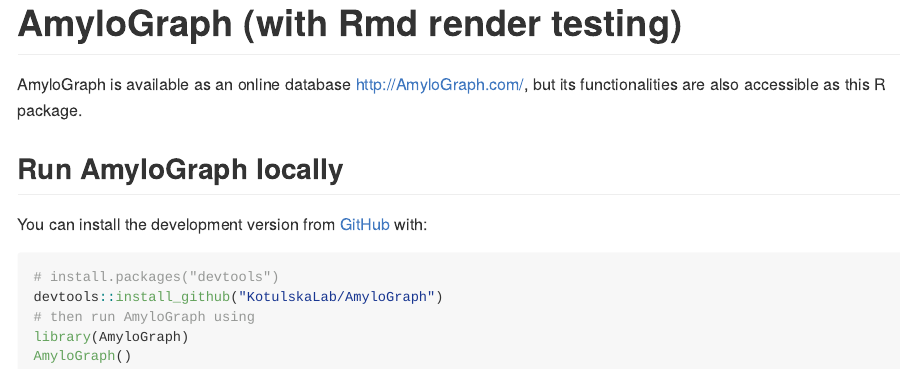
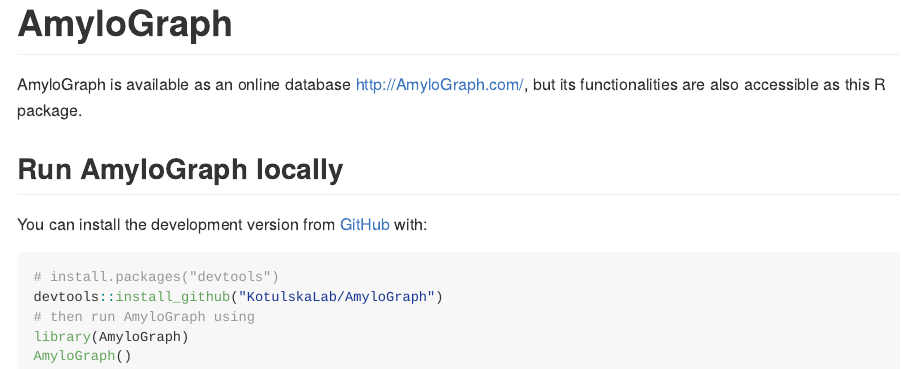
Before and after one commit to KotulskaLab/AmyloGraph, an R Markdown document (README.Rmd): the page in a window 1100 px wide, from its top. Rendered offline with R 4.5, knitr and Pandoc, with nearby package versions; the code is not run, so its results and figures are left out; badge pictures from the web are left out.

Commit message:
changed README.Rmd back (workflow fires off correctly)

````diff
--- a/README.Rmd
+++ b/README.Rmd
@@ -13,7 +13,7 @@
 )
 ```
 
-# AmyloGraph (with Rmd render testing)
+# AmyloGraph
 
 <!-- badges: start -->
 [![Lifecycle: experimental](https://img.shields.io/badge/lifecycle-experimental-orange.svg)](https://lifecycle.r-lib.org/articles/stages.html#experimental)
````
